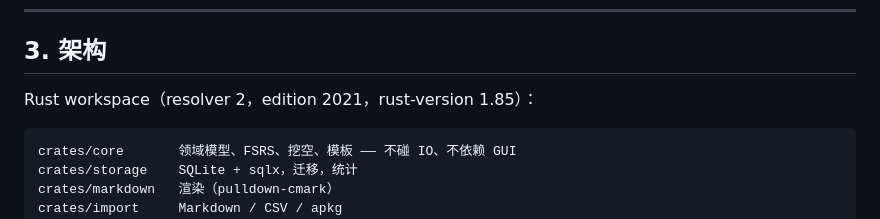
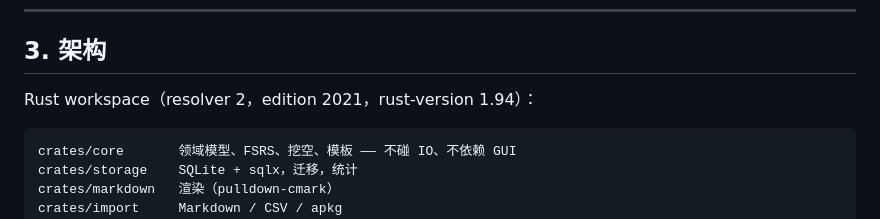
Before and after one commit to SyntaxEntity/MemStack, a Markdown page: PROJECT.md, the part around the change. Drawn GitHub-style.

Commit message:
docs: README 徽章样式统一 + Rust 徽章改用实测 MSRV 1.94

````diff
--- a/PROJECT.md
+++ b/PROJECT.md
@@ -50,7 +50,7 @@
 
 ## 3. 架构
 
-Rust workspace（resolver 2，edition 2021，rust-version 1.85）：
+Rust workspace（resolver 2，edition 2021，rust-version 1.94）：
 
 ```text
 crates/core       领域模型、FSRS、挖空、模板 —— 不碰 IO、不依赖 GUI
````
Also changed, not shown: README.md (+5 -3 lines).
